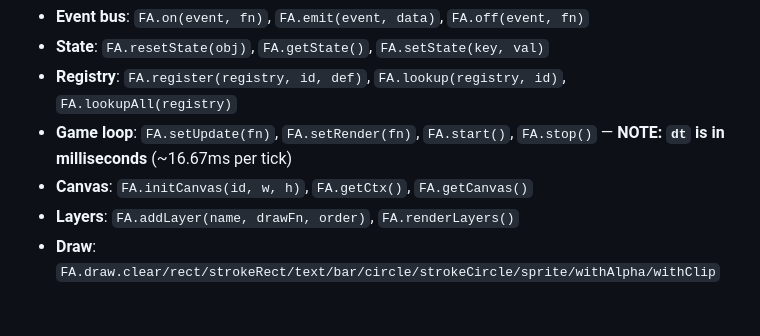
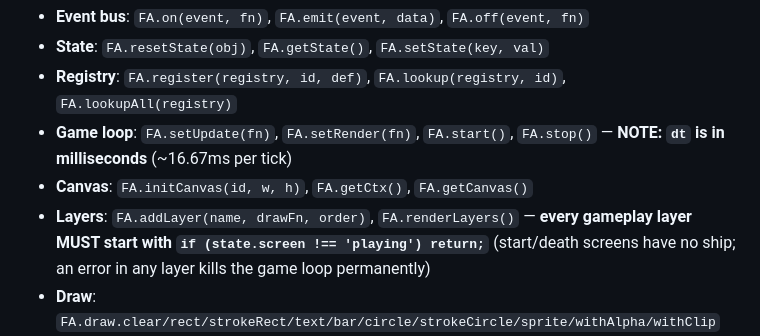
Before and after one commit to ForkArcade/game-template-space-combat, a Markdown page: CLAUDE.md, the part around the change. Drawn GitHub-style; blank space fills up the shorter version.

```diff
--- a/CLAUDE.md
+++ b/CLAUDE.md
@@ -27,7 +27,7 @@ Files copied by the platform (do not edit):
 - **Registry**: `FA.register(registry, id, def)`, `FA.lookup(registry, id)`, `FA.lookupAll(registry)`
 - **Game loop**: `FA.setUpdate(fn)`, `FA.setRender(fn)`, `FA.start()`, `FA.stop()` — **NOTE: `dt` is in milliseconds** (~16.67ms per tick)
 - **Canvas**: `FA.initCanvas(id, w, h)`, `FA.getCtx()`, `FA.getCanvas()`
-- **Layers**: `FA.addLayer(name, drawFn, order)`, `FA.renderLayers()`
+- **Layers**: `FA.addLayer(name, drawFn, order)`, `FA.renderLayers()` — **every gameplay layer MUST start with `if (state.screen !== 'playing') return;`** (start/death screens have no ship; an error in any layer kills the game loop permanently)
 - **Draw**: `FA.draw.clear/rect/strokeRect/text/bar/circle/strokeCircle/sprite/withAlpha/withClip`
 - **Input**: `FA.bindKey(action, keys)`, `FA.isAction(action)`, `FA.isHeld(action)`, `FA.consumeClick()`, `FA.getMouse()`, `FA.clearInput()`
 - **Audio**: `FA.defineSound(name, fn)`, `FA.playSound(name)` — built-in: hit, pickup, death, step, spell, levelup
```
Also changed, not shown: _prompt.md (+3 -1 lines).
